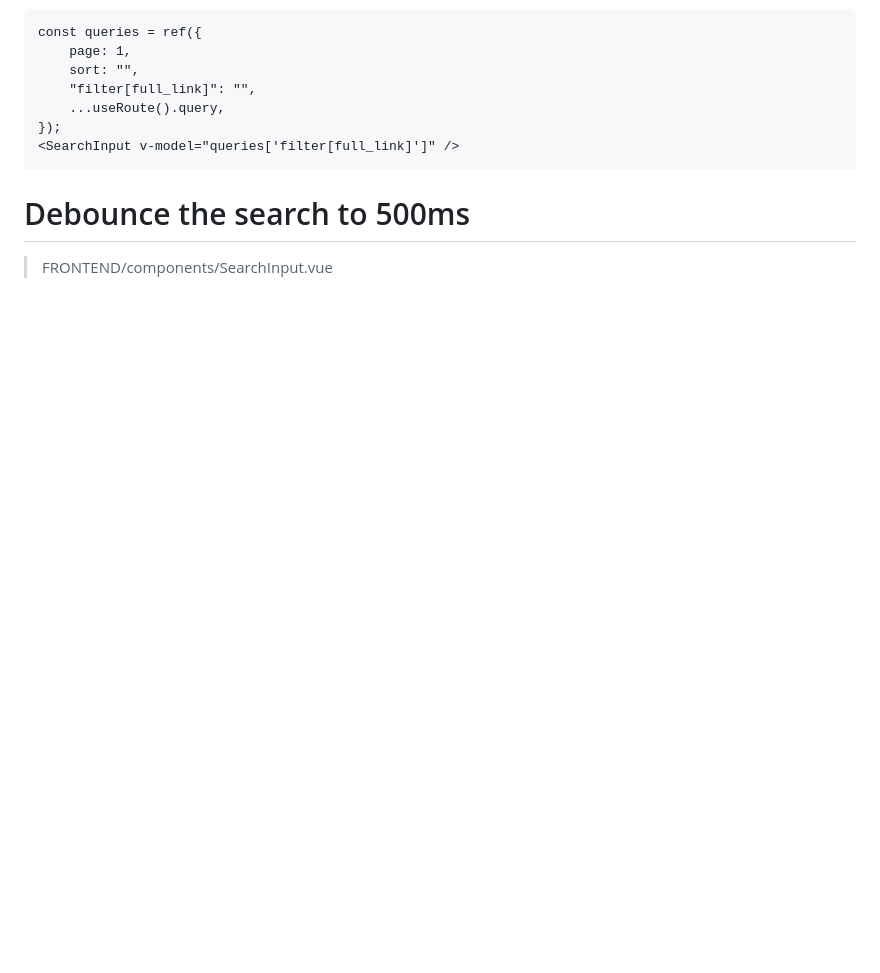
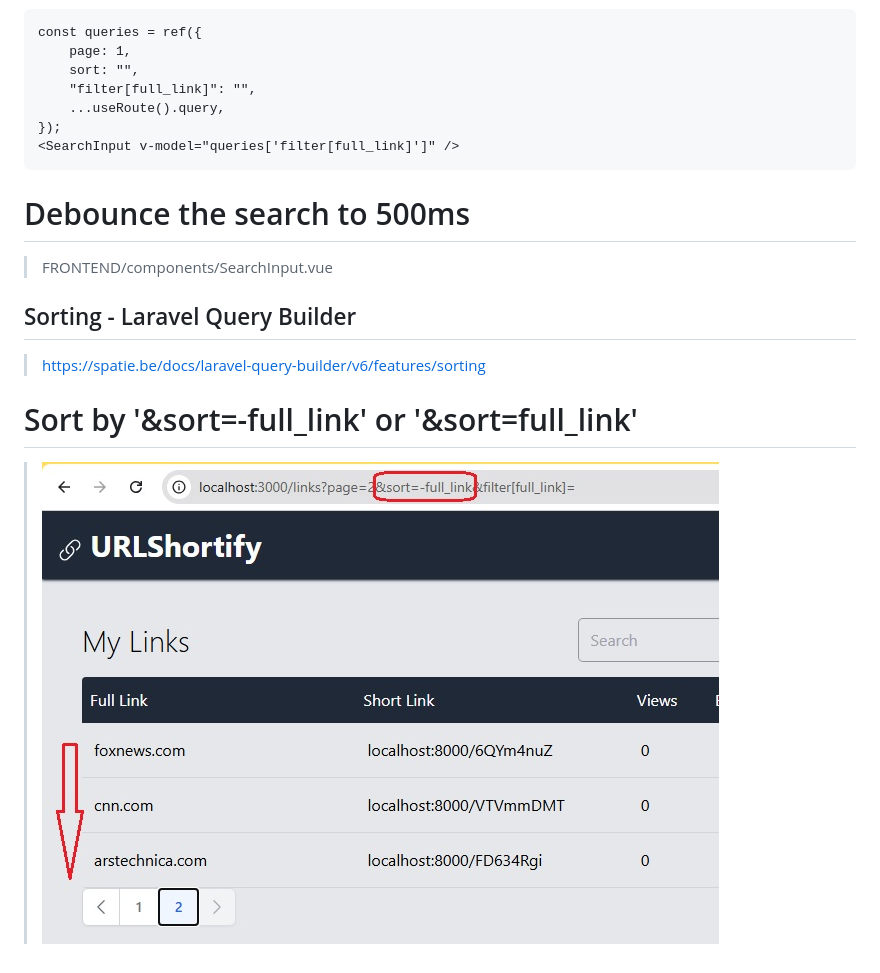
Before and after one commit to samedandev/2603_Laravel9_vuejs, a Markdown page: README.md, the part around the change. Rendered like a GitHub page; pictures changed too: _printscreens/printscreen05.jpg (added); blank space fills up the shorter version.

Commit message:
sorting by 'full_link'

```diff
--- a/README.md
+++ b/README.md
@@ -162,3 +162,11 @@ const queries = ref({
 # Debounce the search to 500ms
 
 > FRONTEND/components/SearchInput.vue
+
+## Sorting - Laravel Query Builder
+
+> https://spatie.be/docs/laravel-query-builder/v6/features/sorting
+
+# Sort by '&sort=-full_link' or '&sort=full_link'
+
+> ![sorting](https://github.com/samedandev/2603_Laravel9_vuejs/blob/main/_printscreens/printscreen05.jpg)
```
Also changed, not shown: image.png (added), 1 other file.
